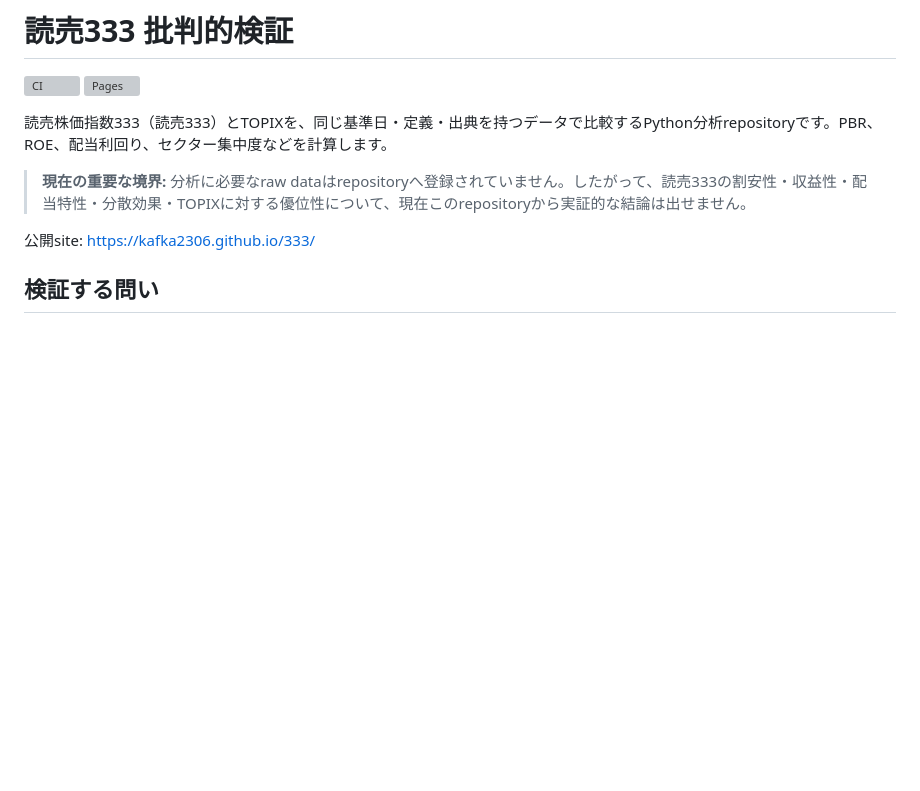
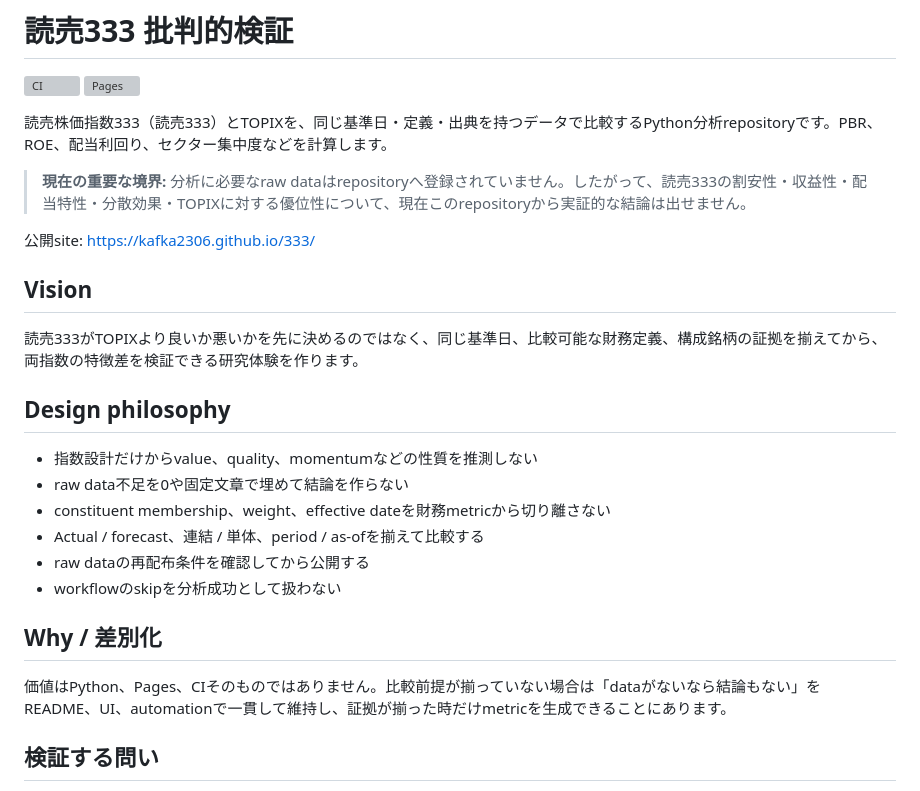
Before and after one commit to KAFKA2306/333, a Markdown page: README.md, the part around the change. Rendered like a GitHub page; blank space fills up the shorter version; grey boxes are pictures that could not be loaded.

Commit message:
docs: define evidence-gated comparison UX

```diff
--- a/README.md
+++ b/README.md
@@ -8,6 +8,23 @@
 > **現在の重要な境界:** 分析に必要なraw dataはrepositoryへ登録されていません。したがって、読売333の割安性・収益性・配当特性・分散効果・TOPIXに対する優位性について、現在このrepositoryから実証的な結論は出せません。
 
 公開site: https://kafka2306.github.io/333/
+
+## Vision
+
+読売333がTOPIXより良いか悪いかを先に決めるのではなく、同じ基準日、比較可能な財務定義、構成銘柄の証拠を揃えてから、両指数の特徴差を検証できる研究体験を作ります。
+
+## Design philosophy
+
+- 指数設計だけからvalue、quality、momentumなどの性質を推測しない
+- raw data不足を0や固定文章で埋めて結論を作らない
+- constituent membership、weight、effective dateを財務metricから切り離さない
+- Actual / forecast、連結 / 単体、period / as-ofを揃えて比較する
+- raw dataの再配布条件を確認してから公開する
+- workflowのskipを分析成功として扱わない
+
+## Why / 差別化
+
+価値はPython、Pages、CIそのものではありません。比較前提が揃っていない場合は「dataがないなら結論もない」をREADME、UI、automationで一貫して維持し、証拠が揃った時だけmetricを生成できることにあります。
 
 ## 検証する問い
 
```
